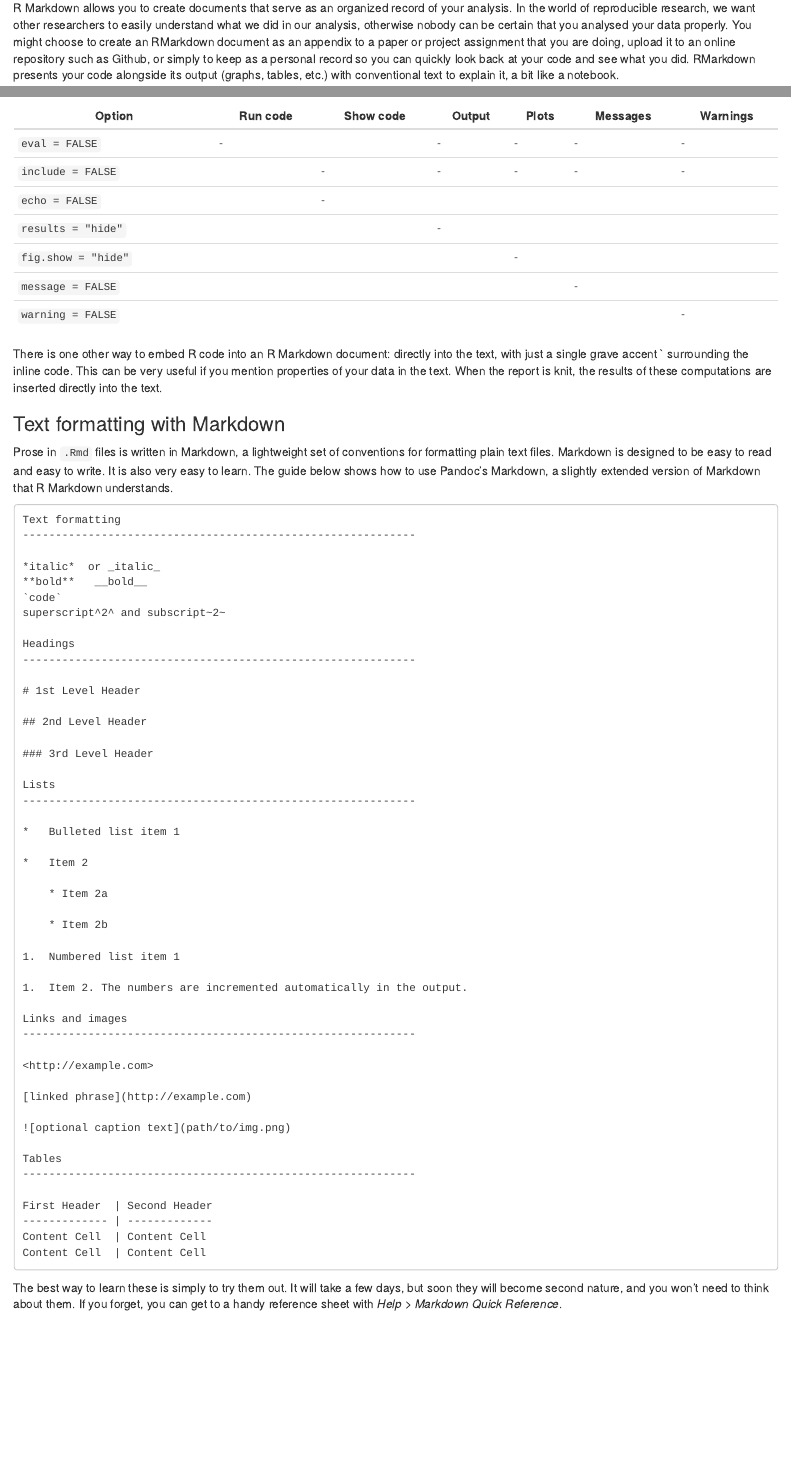
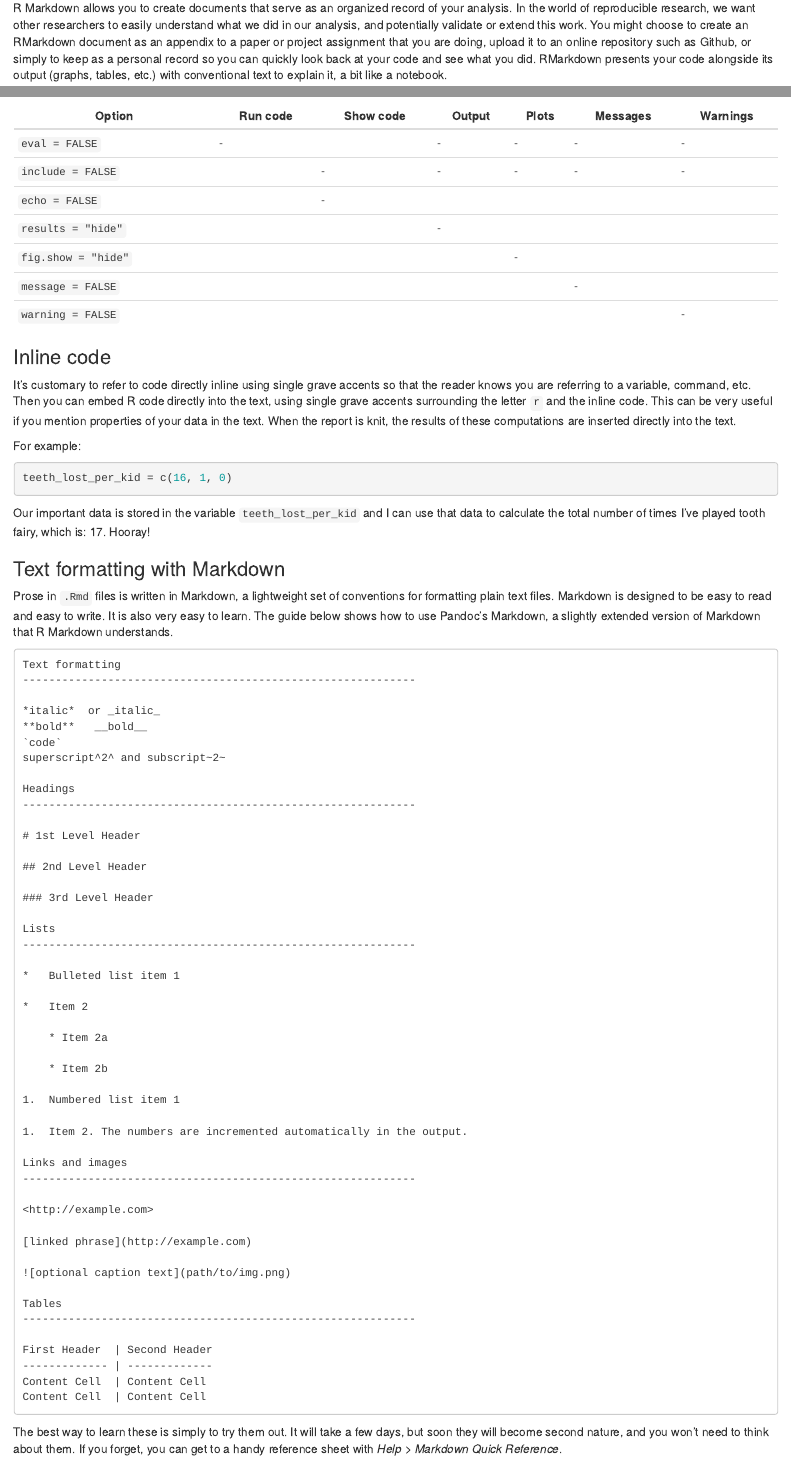
Before and after one commit to mthompson19/unit_1_software, an R Markdown document (2_RMarkdown.Rmd): the page in a window 1100 px wide, from 160 px down, and a second part further down, joined at a grey line. The pictures show the output file 2_RMarkdown.html that the author committed with the source, opened offline.

Commit message:
added inline text example

````diff
--- a/2_RMarkdown.Rmd
+++ b/2_RMarkdown.Rmd
@@ -13,7 +13,7 @@ knitr::opts_chunk$set(fig.width=6, fig.asp = 0.618, collapse=TRUE)
 
 ### What is RMarkdown?
 
-R Markdown allows you to create documents that serve as an organized record of your analysis. In the world of reproducible research, we want other researchers to easily understand what we did in our analysis, otherwise nobody can be certain that you analysed your data properly. You might choose to create an RMarkdown document as an appendix to a paper or project assignment that you are doing, upload it to an online repository such as Github, or simply to keep as a personal record so you can quickly look back at your code and see what you did. RMarkdown presents your code alongside its output (graphs, tables, etc.) with conventional text to explain it, a bit like a notebook.
+R Markdown allows you to create documents that serve as an organized record of your analysis. In the world of reproducible research, we want other researchers to easily understand what we did in our analysis, and potentially validate or extend this work. You might choose to create an RMarkdown document as an appendix to a paper or project assignment that you are doing, upload it to an online repository such as Github, or simply to keep as a personal record so you can quickly look back at your code and see what you did. RMarkdown presents your code alongside its output (graphs, tables, etc.) with conventional text to explain it, a bit like a notebook.
 
 RMarkdown uses Markdown syntax. Markdown is a very simple ‘markup’ language which provides methods for creating documents with headers, images, links etc. from plain text files, while keeping the original plain text file easy to read. You can convert Markdown documents to many other file types like .html or .pdf to display the headers, images etc..
 
@@ -121,7 +121,18 @@ Option             | Run code | Show code | Output | Plots | Messages | Warnings
 `warning = FALSE`  |          |           |        |       |          | -
 
 
-There is one other way to embed R code into an R Markdown document: directly into the text, with just a single grave accent ` surrounding the inline code. This can be very useful if you mention properties of your data in the text. When the report is knit, the results of these computations are inserted directly into the text.
+### Inline code
+
+It's customary to refer to code directly inline using single grave accents so that the reader knows you are referring to a variable, command, etc. Then you can embed R code directly into the text, using single grave accents surrounding the letter `r` and the inline code. This can be very useful if you mention properties of your data in the text. When the report is knit, the results of these computations are inserted directly into the text.
+
+For example:
+
+```{r}
+teeth_lost_per_kid = c(16, 1, 0)
+```
+
+Our important data is stored in the variable `teeth_lost_per_kid` and I can use that data to calculate the total number of times I've played tooth fairy, which is: `r sum(teeth_lost_per_kid)`. Hooray!
+
 
 ### Text formatting with Markdown
 
````
Also changed, not shown: 2_RMarkdown.html.
